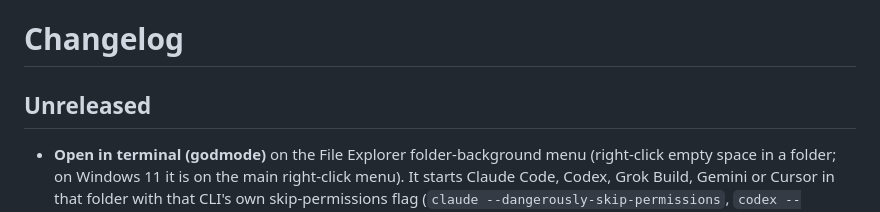
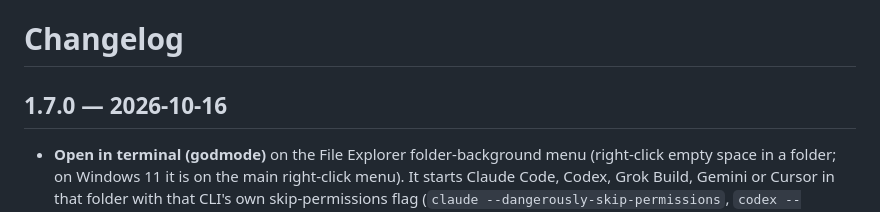
Before and after one commit to sb-git-cs/usage-monitor, a Markdown page: CHANGELOG.md, the part around the change. Drawn GitHub-style.

```diff
--- a/CHANGELOG.md
+++ b/CHANGELOG.md
@@ -1,6 +1,6 @@
 # Changelog
 
-## Unreleased
+## 1.7.0 — 2026-10-16
 
 - **Open in terminal (godmode)** on the File Explorer folder-background menu (right-click empty space in a folder; on Windows 11 it is on the main right-click menu). It starts Claude Code, Codex, Grok Build, Gemini or Cursor in that folder with that CLI's own skip-permissions flag (`claude --dangerously-skip-permissions`, `codex --dangerously-bypass-approvals-and-sandbox`, `grok --always-approve`, `agy --dangerously-skip-permissions`, `cursor-agent --force`). Usage Monitor registers the menu for the current user when it starts. The flyout, Settings and the tray menu do not have an auto-accept switch and do not launch these terminals.
 - **Sessions** card on the flyout and a sessions chip: Claude Code, Codex, Grok Build, Antigravity, Gemini CLI, Cursor Agent and Copilot CLI sessions running in a terminal, shown as working, waiting for you, or stopped by a usage limit with the time to its reset. Hide the chip in **Settings → Chips**.
```
Also changed, not shown: README.md (+2 -0 lines), docs/screenshots/chips-combined.png, docs/screenshots/chips-legacy.png, docs/screenshots/flyout-combined.png, docs/screenshots/flyout-legacy.png, docs/screenshots/overview.png, docs/screenshots/tray-flyout.png, 3 other files.
